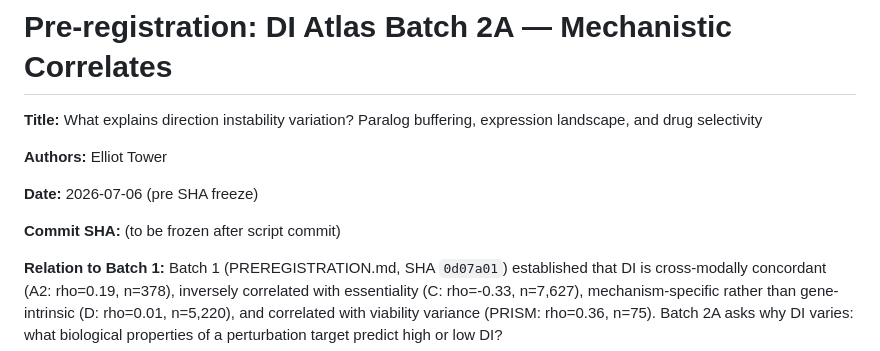
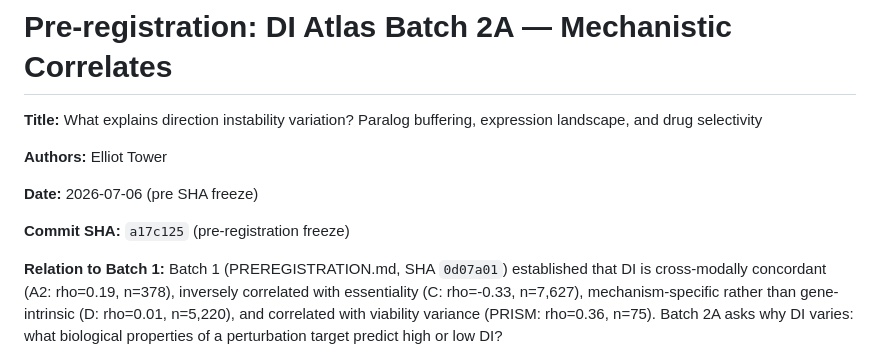
Before and after one commit to elliottower/direction-instability-atlas, a Markdown page: PREREGISTRATION_BATCH2.md, the part around the change. GitHub-like rendering.

Commit message:
Record freeze SHA a17c125 in Batch 2A pre-registration

```diff
--- a/PREREGISTRATION_BATCH2.md
+++ b/PREREGISTRATION_BATCH2.md
@@ -6,7 +6,7 @@
 
 **Date:** 2026-07-06 (pre SHA freeze)
 
-**Commit SHA:** (to be frozen after script commit)
+**Commit SHA:** `a17c125` (pre-registration freeze)
 
 **Relation to Batch 1:** Batch 1 (PREREGISTRATION.md, SHA `0d07a01`)
 established that DI is cross-modally concordant (A2: rho=0.19,
```
